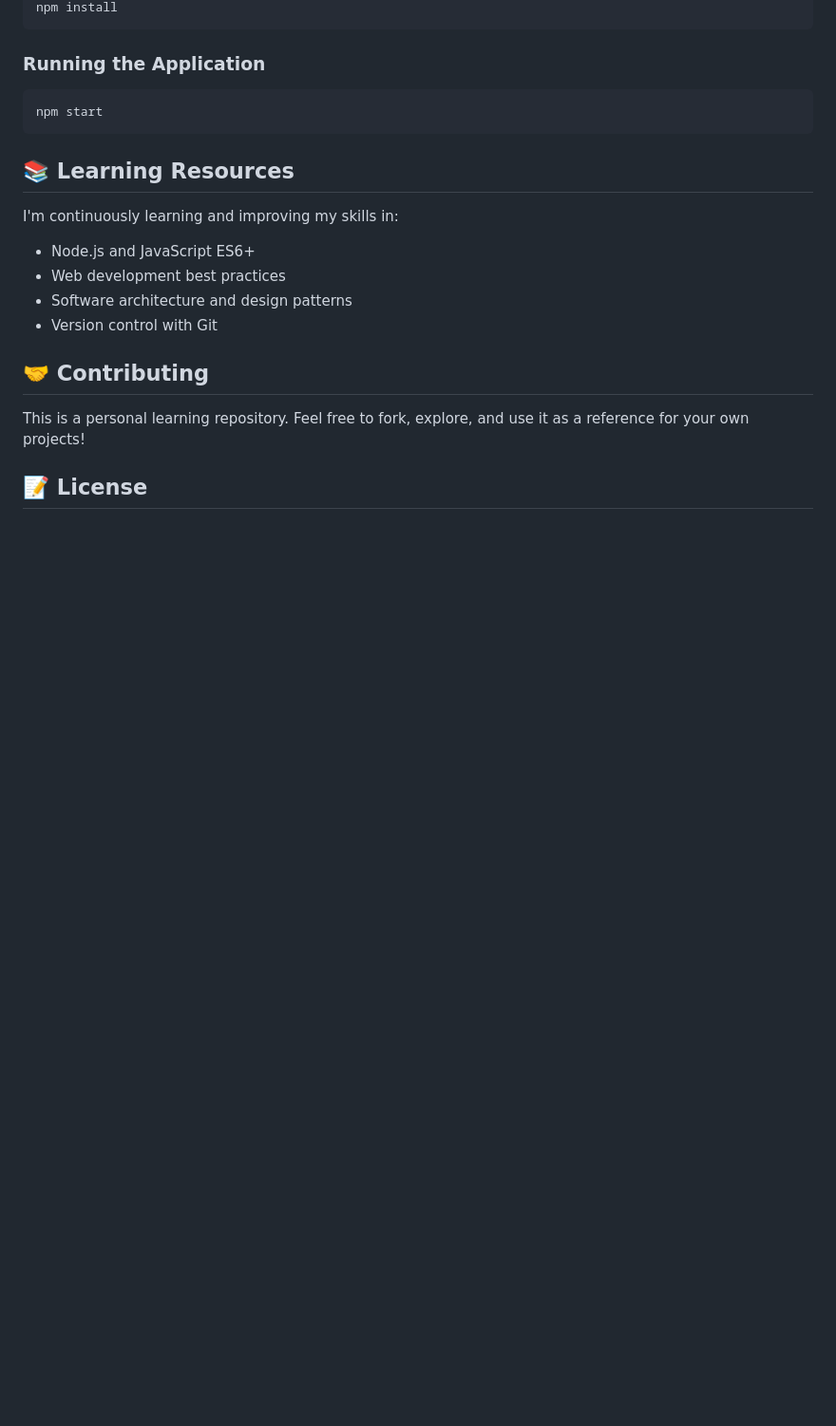
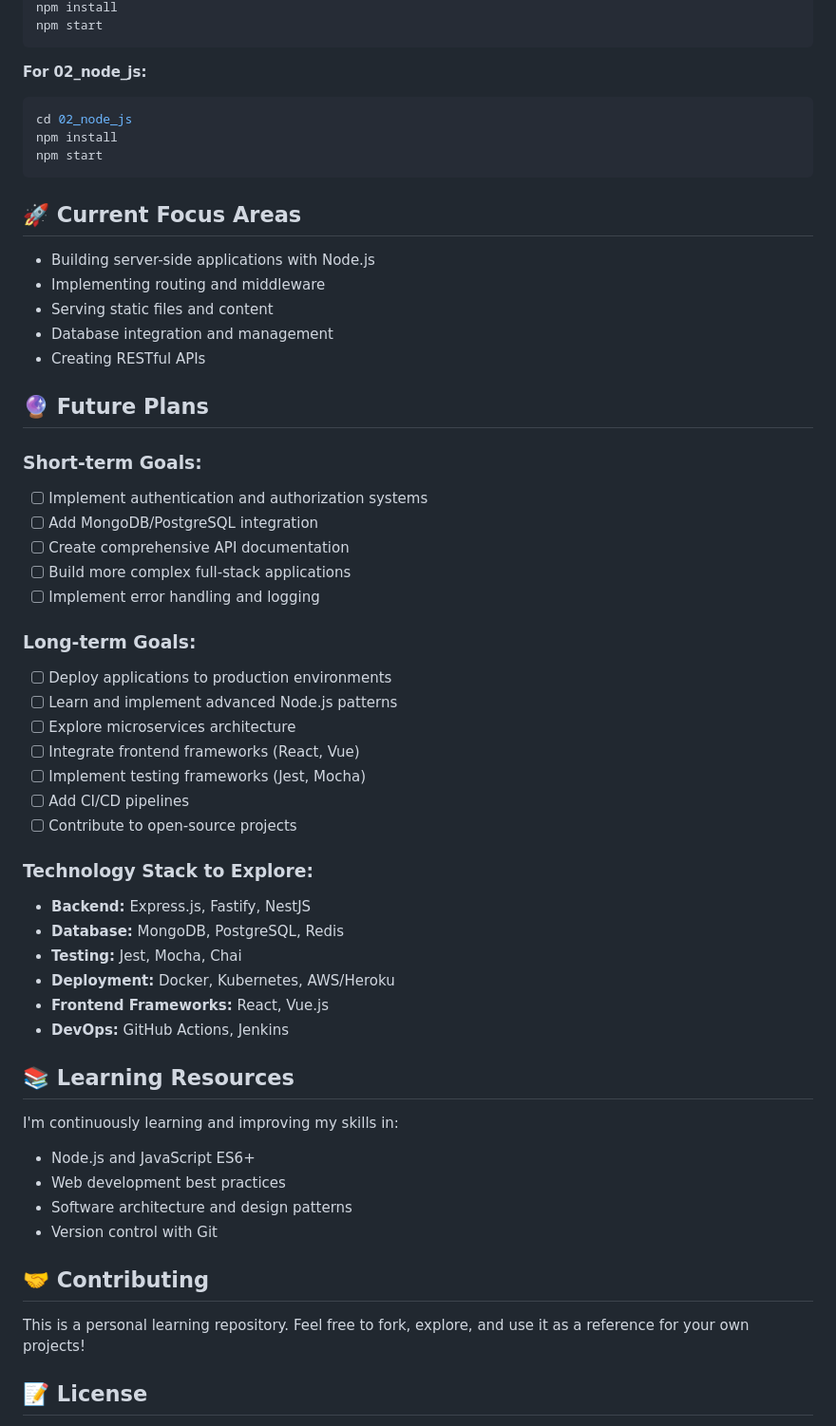
Before and after one commit to yashvimal34/Node-JS, a Markdown page: README.md, the part around one of its changes. Shown at 95% size. Rendered like a GitHub page; blank space fills up the shorter version.

````diff
--- a/README.md
+++ b/README.md
@@ -81,10 +73,46 @@ cd Node-JS
 npm install
+npm start
 ```
 
-### Running the Application
+**For 02_node_js:**
 ```bash
+cd 02_node_js
+npm install
 npm start
 ```
+
+## 🚀 Current Focus Areas
+- Building server-side applications with Node.js
+- Implementing routing and middleware
+- Serving static files and content
+- Database integration and management
+- Creating RESTful APIs
+
+## 🔮 Future Plans
+
+### Short-term Goals:
+- [ ] Implement authentication and authorization systems
+- [ ] Add MongoDB/PostgreSQL integration
+- [ ] Create comprehensive API documentation
+- [ ] Build more complex full-stack applications
+- [ ] Implement error handling and logging
+
+### Long-term Goals:
+- [ ] Deploy applications to production environments
+- [ ] Learn and implement advanced Node.js patterns
+- [ ] Explore microservices architecture
+- [ ] Integrate frontend frameworks (React, Vue)
+- [ ] Implement testing frameworks (Jest, Mocha)
+- [ ] Add CI/CD pipelines
+- [ ] Contribute to open-source projects
+
+### Technology Stack to Explore:
+- **Backend:** Express.js, Fastify, NestJS
+- **Database:** MongoDB, PostgreSQL, Redis
+- **Testing:** Jest, Mocha, Chai
+- **Deployment:** Docker, Kubernetes, AWS/Heroku
+- **Frontend Frameworks:** React, Vue.js
+- **DevOps:** GitHub Actions, Jenkins
 
 ## 📚 Learning Resources
 
````
Also changed, not shown: other parts of README.md (+46 -54 lines).
